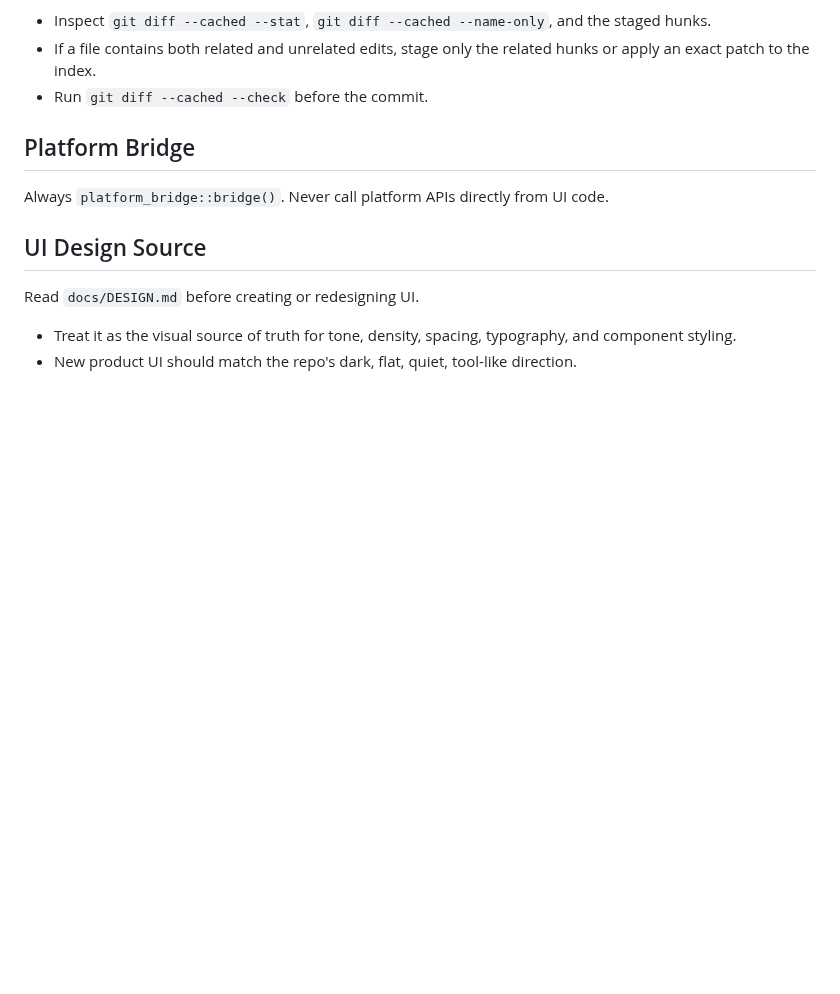
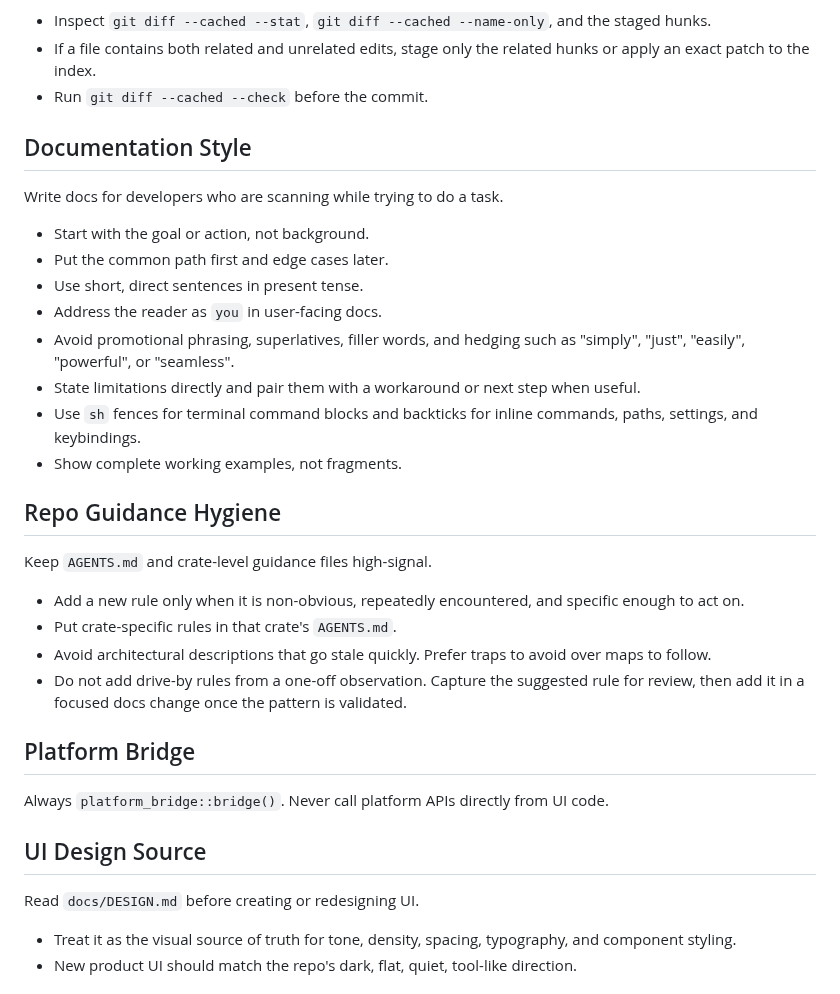
Before and after one commit to tanlethanh/zedra, a Markdown page: docs/CONVENTIONS.md, the part around one of its changes. Rendered like a GitHub page; blank space fills up the shorter version.

```diff
--- a/docs/CONVENTIONS.md
+++ b/docs/CONVENTIONS.md
@@ -71,6 +98,28 @@ Before committing:
 - Inspect `git diff --cached --stat`, `git diff --cached --name-only`, and the staged hunks.
 - If a file contains both related and unrelated edits, stage only the related hunks or apply an exact patch to the index.
 - Run `git diff --cached --check` before the commit.
+
+## Documentation Style
+
+Write docs for developers who are scanning while trying to do a task.
+
+- Start with the goal or action, not background.
+- Put the common path first and edge cases later.
+- Use short, direct sentences in present tense.
+- Address the reader as `you` in user-facing docs.
+- Avoid promotional phrasing, superlatives, filler words, and hedging such as "simply", "just", "easily", "powerful", or "seamless".
+- State limitations directly and pair them with a workaround or next step when useful.
+- Use `sh` fences for terminal command blocks and backticks for inline commands, paths, settings, and keybindings.
+- Show complete working examples, not fragments.
+
+## Repo Guidance Hygiene
+
+Keep `AGENTS.md` and crate-level guidance files high-signal.
+
+- Add a new rule only when it is non-obvious, repeatedly encountered, and specific enough to act on.
+- Put crate-specific rules in that crate's `AGENTS.md`.
+- Avoid architectural descriptions that go stale quickly. Prefer traps to avoid over maps to follow.
+- Do not add drive-by rules from a one-off observation. Capture the suggested rule for review, then add it in a focused docs change once the pattern is validated.
 
 ## Platform Bridge
 
```
Also changed, not shown: other parts of docs/CONVENTIONS.md (+50 -0 lines), AGENTS.md (+12 -1 lines).
